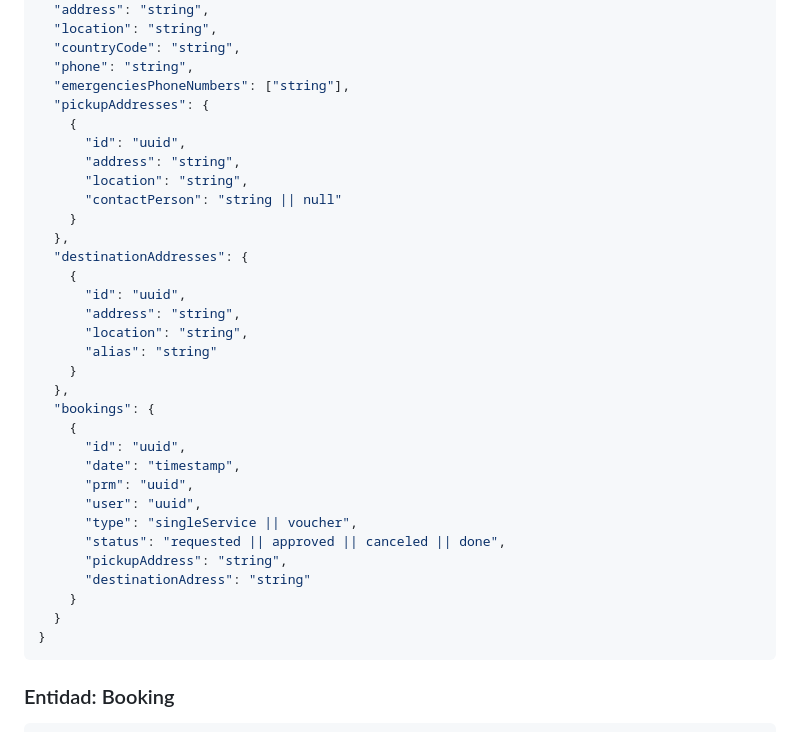
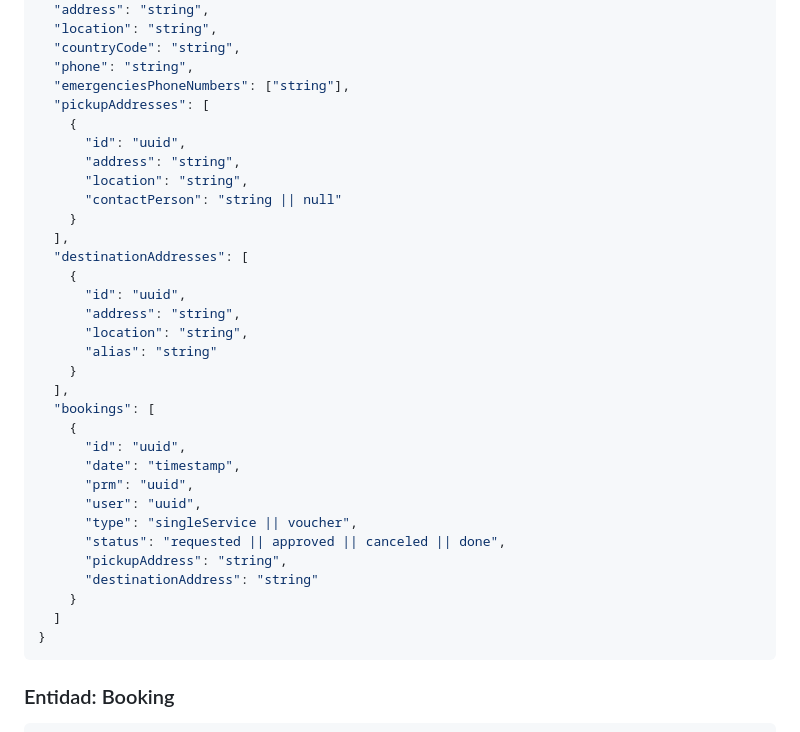
Before and after one commit to FranjSeco/salvida, a Markdown page: README.md, the part around one of its changes. Drawn GitHub-style.

Commit message:
Fix JSON examples in README

````diff
--- a/README.md
+++ b/README.md
@@ -118,23 +118,23 @@ uvicorn main:app --reload
   "countryCode": "string",
   "phone": "string",
   "emergenciesPhoneNumbers": ["string"],
-  "pickupAddresses": {
+  "pickupAddresses": [
     {
       "id": "uuid",
       "address": "string",
       "location": "string",
       "contactPerson": "string || null"
     }
-  },
-  "destinationAddresses": {
+  ],
+  "destinationAddresses": [
     {
       "id": "uuid",
       "address": "string",
       "location": "string",
       "alias": "string"
     }
-  },
-  "bookings": {
+  ],
+  "bookings": [
     {
       "id": "uuid",
       "date": "timestamp",
@@ -143,9 +143,9 @@ uvicorn main:app --reload
       "type": "singleService || voucher",
       "status": "requested || approved || canceled || done",
       "pickupAddress": "string",
-      "destinationAdress": "string"
+      "destinationAddress": "string"
     }
-  }
+  ]
 }
 ```
 
````
Also changed, not shown: other parts of README.md (+5 -5 lines).
